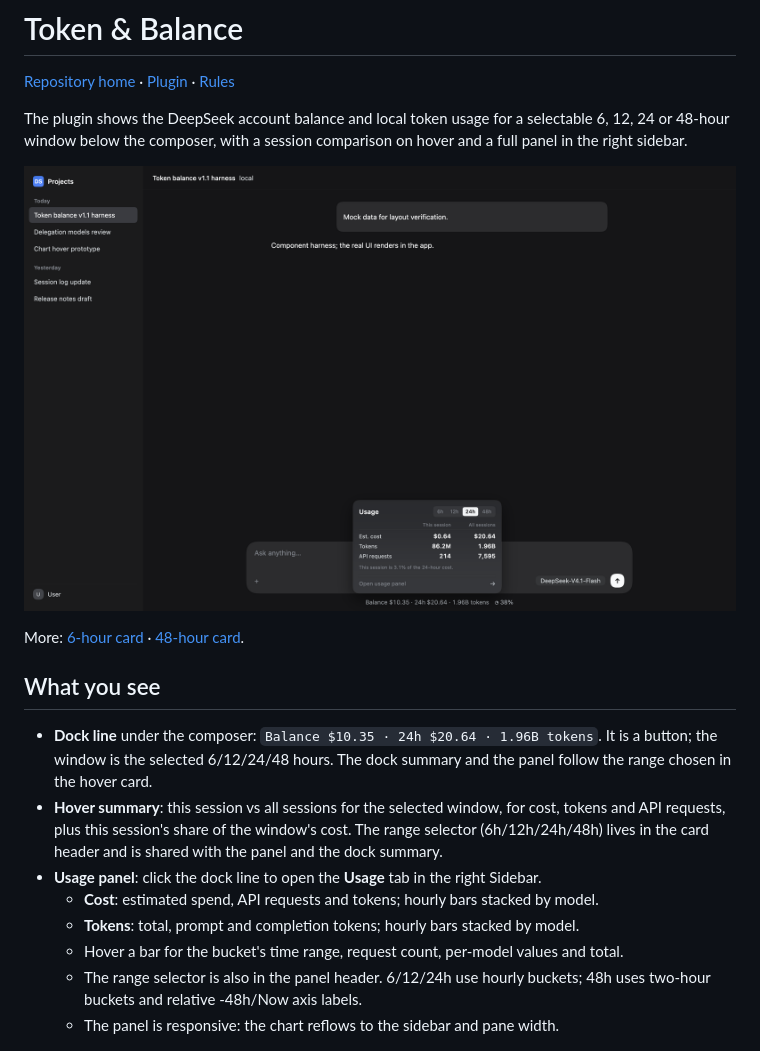
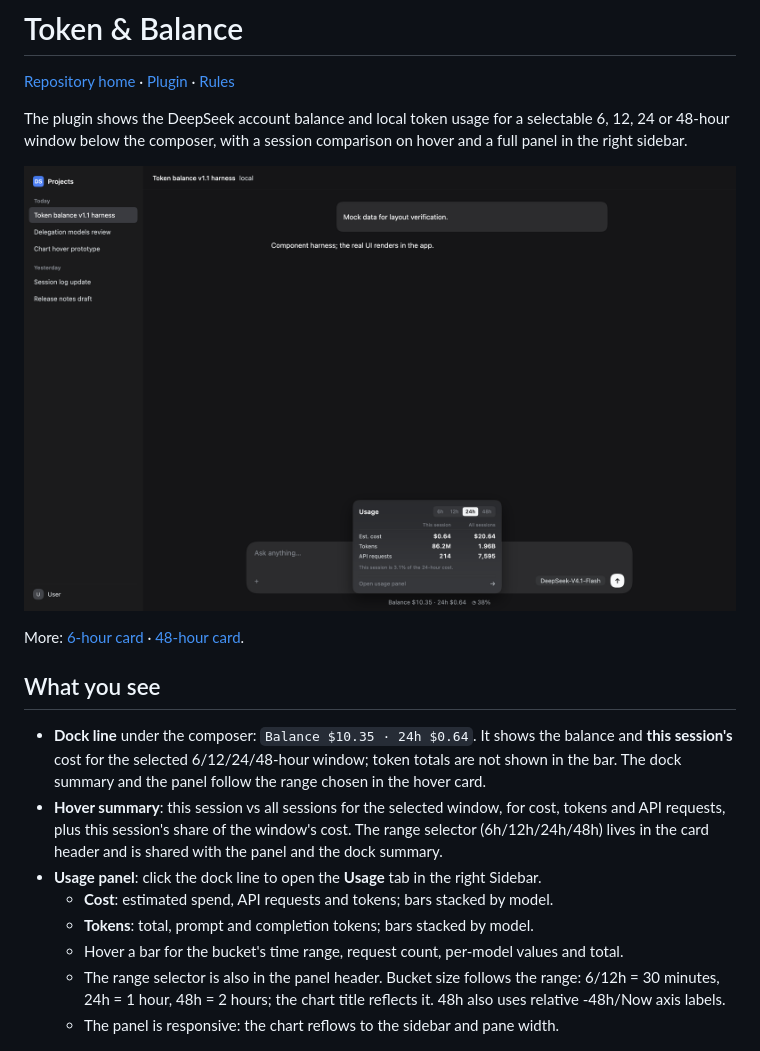
Before and after one commit to fesmazz/dshmazz-plugins, a Markdown page: docs/token-balance.md, the part around one of its changes. Drawn GitHub-style; pictures changed too: docs/concepts/v11-dock-hover.png.

```diff
--- a/docs/token-balance.md
+++ b/docs/token-balance.md
@@ -12,19 +12,21 @@ More: [6-hour card](concepts/v11-dock-6h.png) · [48-hour card](concepts/v11-doc
 
 ## What you see
 
-- **Dock line** under the composer: `Balance $10.35 · 24h $20.64 · 1.96B tokens`.
-  It is a button; the window is the selected 6/12/24/48 hours. The dock summary and
-  the panel follow the range chosen in the hover card.
+- **Dock line** under the composer: `Balance $10.35 · 24h $0.64`.
+  It shows the balance and **this session's** cost for the selected 6/12/24/48-hour
+  window; token totals are not shown in the bar. The dock summary and the panel
+  follow the range chosen in the hover card.
 - **Hover summary**: this session vs all sessions for the selected window, for cost,
   tokens and API requests, plus this session's share of the window's cost. The range
   selector (6h/12h/24h/48h) lives in the card header and is shared with the panel and
   the dock summary.
 - **Usage panel**: click the dock line to open the **Usage** tab in the right Sidebar.
-  - **Cost**: estimated spend, API requests and tokens; hourly bars stacked by model.
-  - **Tokens**: total, prompt and completion tokens; hourly bars stacked by model.
+  - **Cost**: estimated spend, API requests and tokens; bars stacked by model.
+  - **Tokens**: total, prompt and completion tokens; bars stacked by model.
   - Hover a bar for the bucket's time range, request count, per-model values and total.
-  - The range selector is also in the panel header. 6/12/24h use hourly buckets; 48h
-    uses two-hour buckets and relative -48h/Now axis labels.
+  - The range selector is also in the panel header. Bucket size follows the range:
+    6/12h = 30 minutes, 24h = 1 hour, 48h = 2 hours; the chart title reflects it.
+    48h also uses relative -48h/Now axis labels.
   - The panel is responsive: the chart reflows to the sidebar and pane width.
 
 ![Usage panel — Cost](concepts/v11-panel-cost.png)
```
Also changed, not shown: other parts of docs/token-balance.md (+2 -0 lines), CHANGELOG.md (+7 -0 lines), plugins/dsh-token-balance/CHANGELOG.md (+8 -0 lines), docs/concepts/v11-dock-6h.png, 5 other files.
